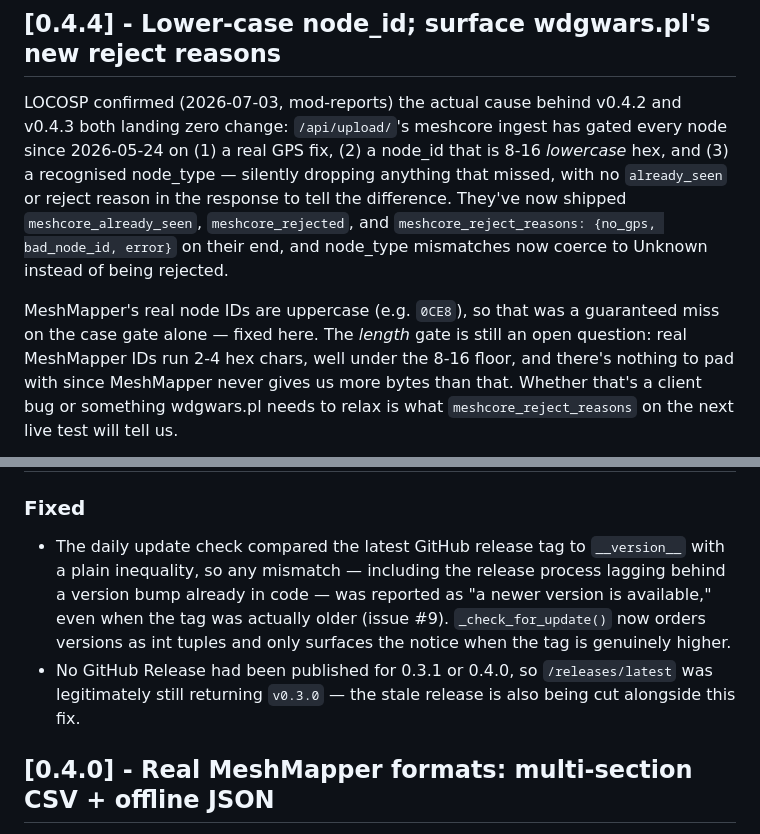
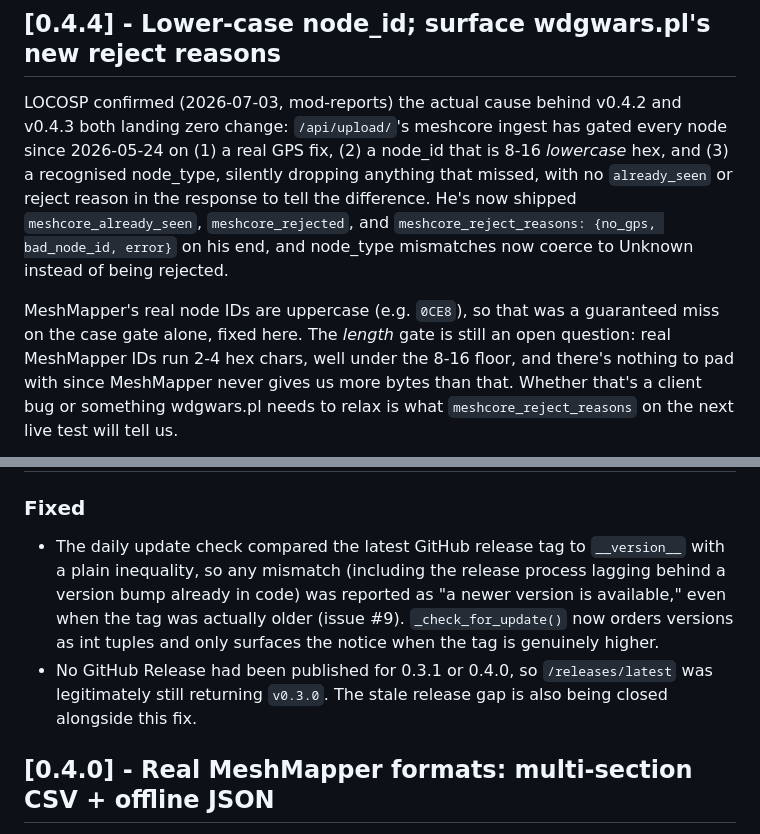
Before and after one commit to Yggdrasil-AI-labs/meshcore-to-wdgwars, a Markdown page: CHANGELOG.md, 2 parts joined by grey strips. Rendered like a GitHub page.

Commit message:
docs: scrub em-dashes and fix LOCOSP pronoun in changelog
Cleanup pass on the v0.4.1-v0.4.4 entries ahead of publishing them
as GitHub Releases.

```diff
--- a/CHANGELOG.md
+++ b/CHANGELOG.md
@@ -9,15 +9,15 @@ All notable changes to Heimdall are documented here. Format follows
 LOCOSP confirmed (2026-07-03, mod-reports) the actual cause behind v0.4.2
 and v0.4.3 both landing zero change: `/api/upload/`'s meshcore ingest has
 gated every node since 2026-05-24 on (1) a real GPS fix, (2) a node_id
-that is 8-16 *lowercase* hex, and (3) a recognised node_type — silently
+that is 8-16 *lowercase* hex, and (3) a recognised node_type, silently
 dropping anything that missed, with no `already_seen` or reject reason
-in the response to tell the difference. They've now shipped
+in the response to tell the difference. He's now shipped
 `meshcore_already_seen`, `meshcore_rejected`, and
-`meshcore_reject_reasons: {no_gps, bad_node_id, error}` on their end, and
+`meshcore_reject_reasons: {no_gps, bad_node_id, error}` on his end, and
 node_type mismatches now coerce to Unknown instead of being rejected.
 
 MeshMapper's real node IDs are uppercase (e.g. `0CE8`), so that was a
-guaranteed miss on the case gate alone — fixed here. The *length* gate is
+guaranteed miss on the case gate alone, fixed here. The *length* gate is
 still an open question: real MeshMapper IDs run 2-4 hex chars, well under
 the 8-16 floor, and there's nothing to pad with since MeshMapper never
 gives us more bytes than that. Whether that's a client bug or something
@@ -95,14 +95,14 @@ moves off zero.
 ### Fixed
 
 - The daily update check compared the latest GitHub release tag to
-  `__version__` with a plain inequality, so any mismatch — including the
-  release process lagging behind a version bump already in code — was
+  `__version__` with a plain inequality, so any mismatch (including the
+  release process lagging behind a version bump already in code) was
   reported as "a newer version is available," even when the tag was
   actually older (issue #9). `_check_for_update()` now orders versions as
   int tuples and only surfaces the notice when the tag is genuinely higher.
 - No GitHub Release had been published for 0.3.1 or 0.4.0, so
-  `/releases/latest` was legitimately still returning `v0.3.0` — the stale
-  release is also being cut alongside this fix.
+  `/releases/latest` was legitimately still returning `v0.3.0`. The stale
+  release gap is also being closed alongside this fix.
 
 ## [0.4.0] - Real MeshMapper formats: multi-section CSV + offline JSON
 
```
Also changed, not shown: other parts of CHANGELOG.md (+6 -6 lines).
